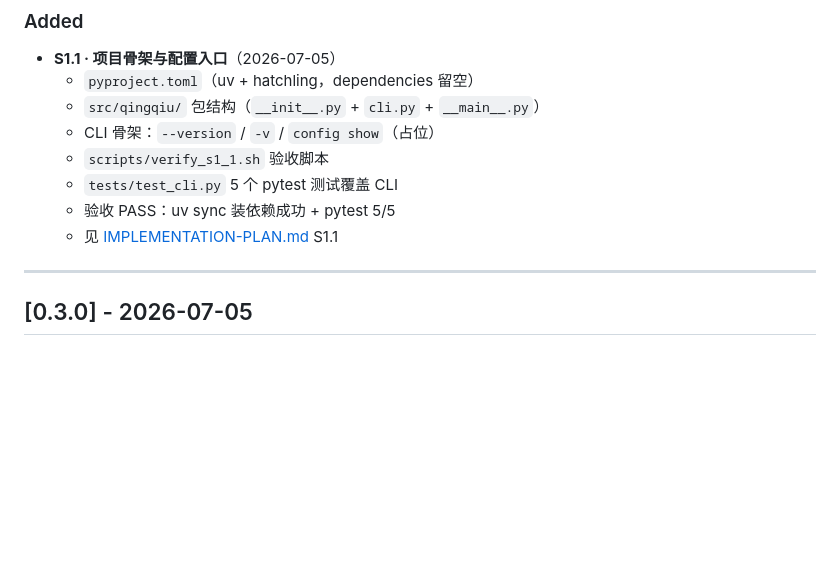
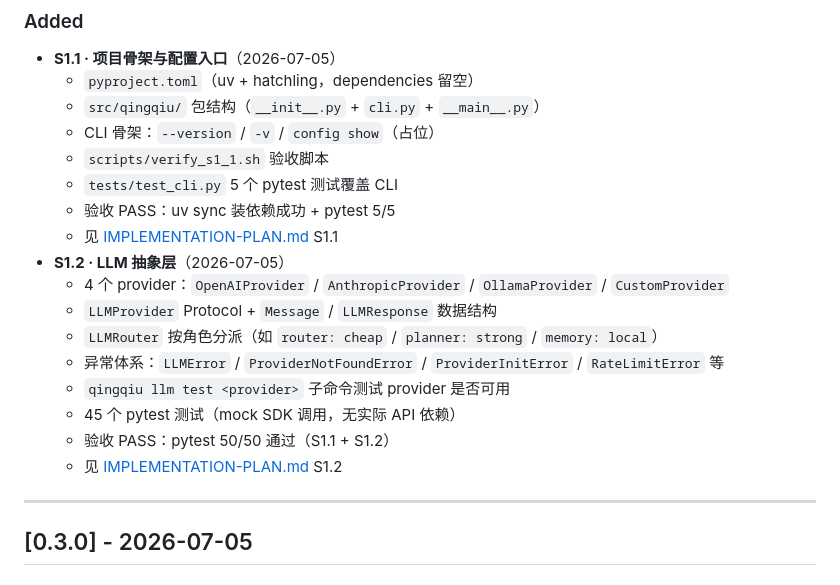
Before and after one commit to luo683/qingqiu-system, a Markdown page: CHANGELOG.md, the part around the change. Rendered like a GitHub page; blank space fills up the shorter version.

```diff
--- a/CHANGELOG.md
+++ b/CHANGELOG.md
@@ -16,6 +16,15 @@
   - `tests/test_cli.py` 5 个 pytest 测试覆盖 CLI
   - 验收 PASS：uv sync 装依赖成功 + pytest 5/5
   - 见 [IMPLEMENTATION-PLAN.md](./IMPLEMENTATION-PLAN.md) S1.1
+- **S1.2 · LLM 抽象层**（2026-07-05）
+  - 4 个 provider：`OpenAIProvider` / `AnthropicProvider` / `OllamaProvider` / `CustomProvider`
+  - `LLMProvider` Protocol + `Message` / `LLMResponse` 数据结构
+  - `LLMRouter` 按角色分派（如 `router: cheap` / `planner: strong` / `memory: local`）
+  - 异常体系：`LLMError` / `ProviderNotFoundError` / `ProviderInitError` / `RateLimitError` 等
+  - `qingqiu llm test <provider>` 子命令测试 provider 是否可用
+  - 45 个 pytest 测试（mock SDK 调用，无实际 API 依赖）
+  - 验收 PASS：pytest 50/50 通过（S1.1 + S1.2）
+  - 见 [IMPLEMENTATION-PLAN.md](./IMPLEMENTATION-PLAN.md) S1.2
 
 ---
 
```
Also changed, not shown: PROJECT.md (+8 -6 lines).
